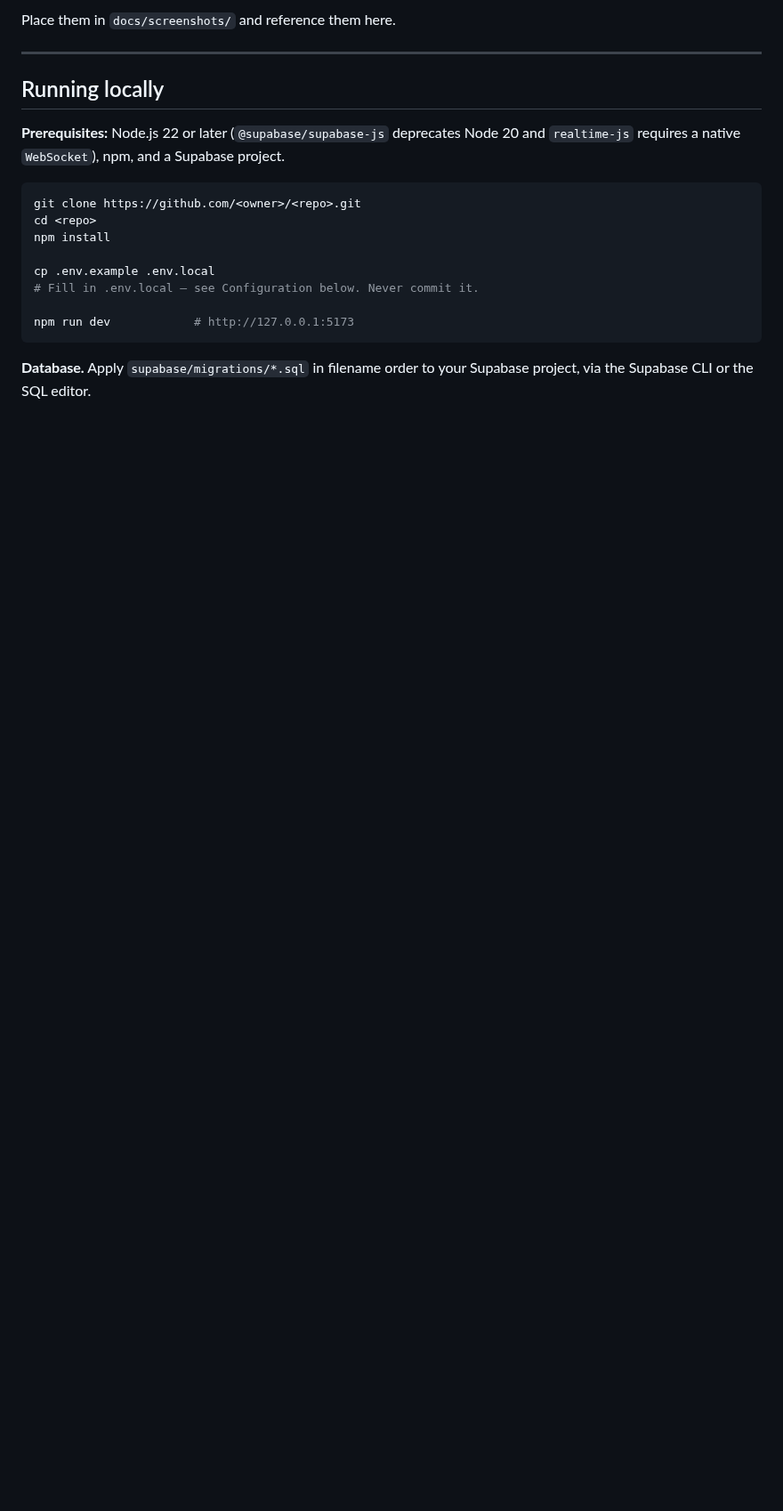
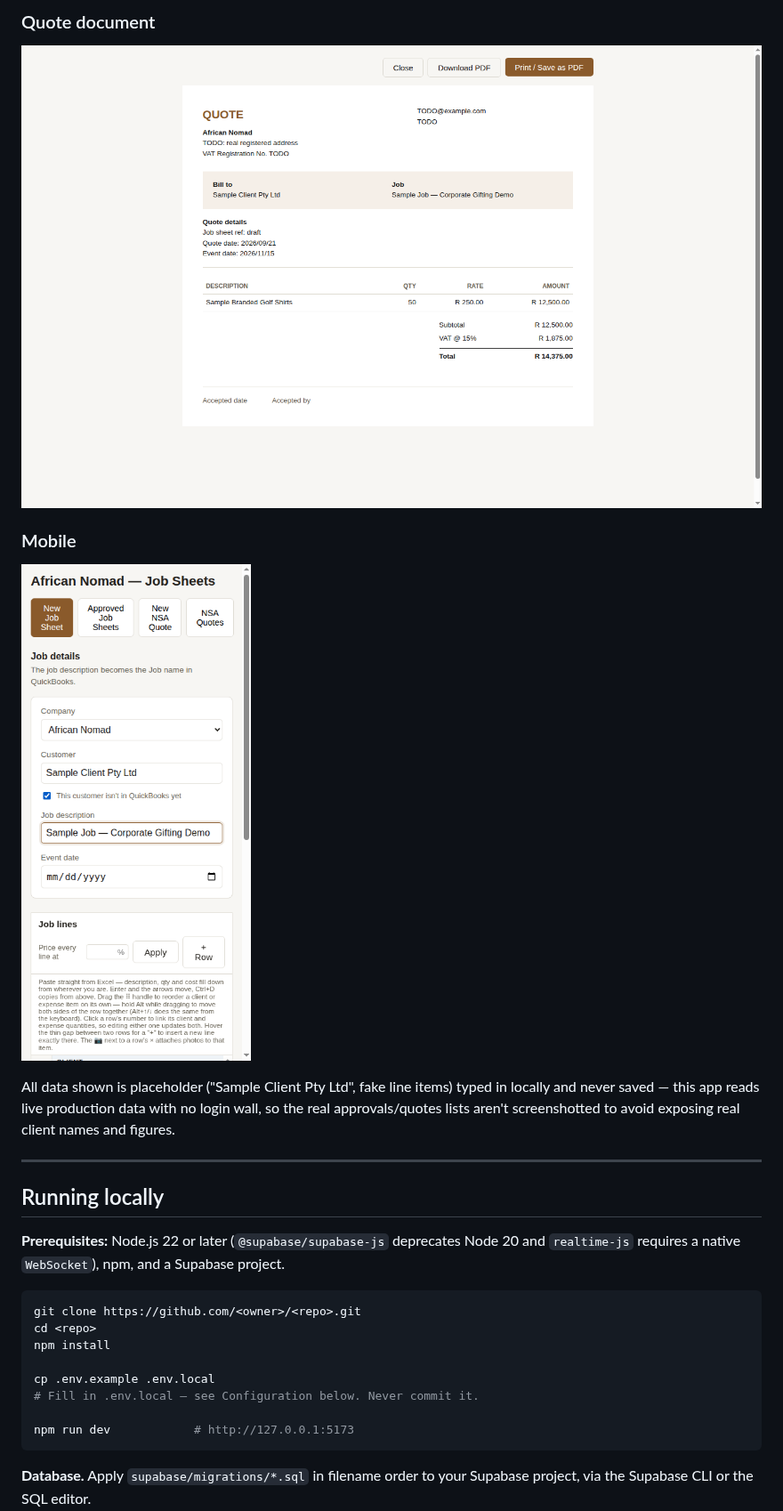
Before and after one commit to streamline-autmations/african-nomad-jobsheets, a Markdown page: README.md, the part around one of its changes. Shown at 89% size. Rendered like a GitHub page; pictures changed too: docs/screenshots/mobile.png (added), docs/screenshots/quote-document.png (added); blank space fills up the shorter version.

```diff
--- a/README.md
+++ b/README.md
@@ -256,5 +250,16 @@ real client's job:
 
-Place them in `docs/screenshots/` and reference them here.
+### Quote document
+
+![Quote document](docs/screenshots/quote-document.png)
+
+### Mobile
+
+![Mobile](docs/screenshots/mobile.png)
+
+All data shown is placeholder ("Sample Client Pty Ltd", fake line items) typed in
+locally and never saved — this app reads live production data with no login wall, so
+the real approvals/quotes lists aren't screenshotted to avoid exposing real client
+names and figures.
 
 ---
 
```
Also changed, not shown: other parts of README.md (+2 -8 lines), docs/screenshots/job-sheet-grid.png (added).
